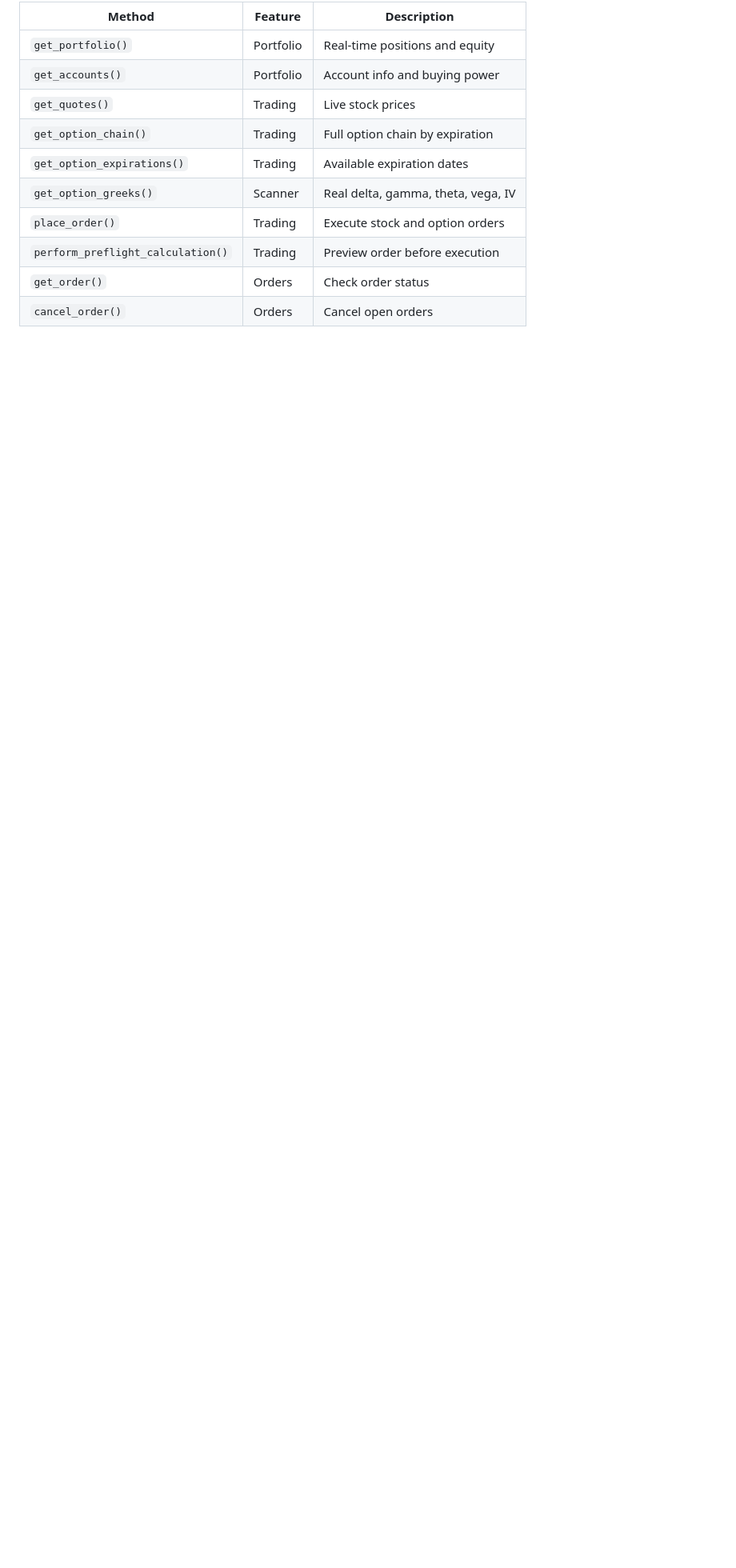
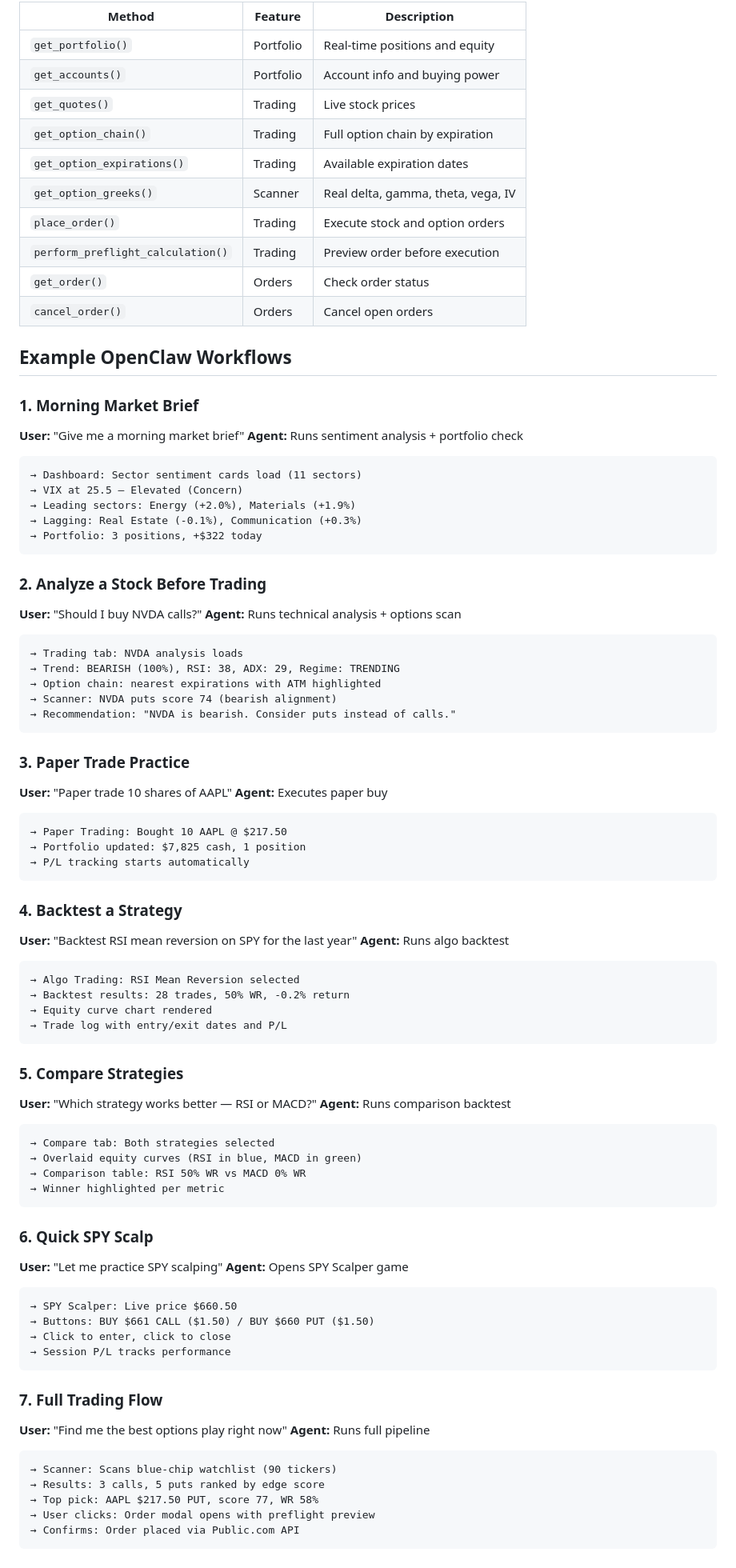
Before and after one commit to stevenartzt/public-options-copilot, a Markdown page: SKILL.md, the part around the change. Shown at 80% size. Drawn GitHub-style; blank space fills up the shorter version.

Commit message:
Add OpenClaw workflow examples with visualizations to SKILL.md

````diff
--- a/SKILL.md
+++ b/SKILL.md
@@ -193,3 +193,77 @@ The following SDK methods are used:
 | `perform_preflight_calculation()` | Trading | Preview order before execution |
 | `get_order()` | Orders | Check order status |
 | `cancel_order()` | Orders | Cancel open orders |
+
+## Example OpenClaw Workflows
+
+### 1. Morning Market Brief
+**User:** "Give me a morning market brief"
+**Agent:** Runs sentiment analysis + portfolio check
+```
+→ Dashboard: Sector sentiment cards load (11 sectors)
+→ VIX at 25.5 — Elevated (Concern)
+→ Leading sectors: Energy (+2.0%), Materials (+1.9%)
+→ Lagging: Real Estate (-0.1%), Communication (+0.3%)
+→ Portfolio: 3 positions, +$322 today
+```
+
+### 2. Analyze a Stock Before Trading
+**User:** "Should I buy NVDA calls?"
+**Agent:** Runs technical analysis + options scan
+```
+→ Trading tab: NVDA analysis loads
+→ Trend: BEARISH (100%), RSI: 38, ADX: 29, Regime: TRENDING
+→ Option chain: nearest expirations with ATM highlighted
+→ Scanner: NVDA puts score 74 (bearish alignment)
+→ Recommendation: "NVDA is bearish. Consider puts instead of calls."
+```
+
+### 3. Paper Trade Practice
+**User:** "Paper trade 10 shares of AAPL"
+**Agent:** Executes paper buy
+```
+→ Paper Trading: Bought 10 AAPL @ $217.50
+→ Portfolio updated: $7,825 cash, 1 position
+→ P/L tracking starts automatically
+```
+
+### 4. Backtest a Strategy
+**User:** "Backtest RSI mean reversion on SPY for the last year"
+**Agent:** Runs algo backtest
+```
+→ Algo Trading: RSI Mean Reversion selected
+→ Backtest results: 28 trades, 50% WR, -0.2% return
+→ Equity curve chart rendered
+→ Trade log with entry/exit dates and P/L
+```
+
+### 5. Compare Strategies
+**User:** "Which strategy works better — RSI or MACD?"
+**Agent:** Runs comparison backtest
+```
+→ Compare tab: Both strategies selected
+→ Overlaid equity curves (RSI in blue, MACD in green)
+→ Comparison table: RSI 50% WR vs MACD 0% WR
+→ Winner highlighted per metric
+```
+
+### 6. Quick SPY Scalp
+**User:** "Let me practice SPY scalping"
+**Agent:** Opens SPY Scalper game
+```
+→ SPY Scalper: Live price $660.50
+→ Buttons: BUY $661 CALL ($1.50) / BUY $660 PUT ($1.50)
+→ Click to enter, click to close
+→ Session P/L tracks performance
+```
+
+### 7. Full Trading Flow
+**User:** "Find me the best options play right now"
+**Agent:** Runs full pipeline
+```
+→ Scanner: Scans blue-chip watchlist (90 tickers)
+→ Results: 3 calls, 5 puts ranked by edge score
+→ Top pick: AAPL $217.50 PUT, score 77, WR 58%
+→ User clicks: Order modal opens with preflight preview
+→ Confirms: Order placed via Public.com API
+```
````
